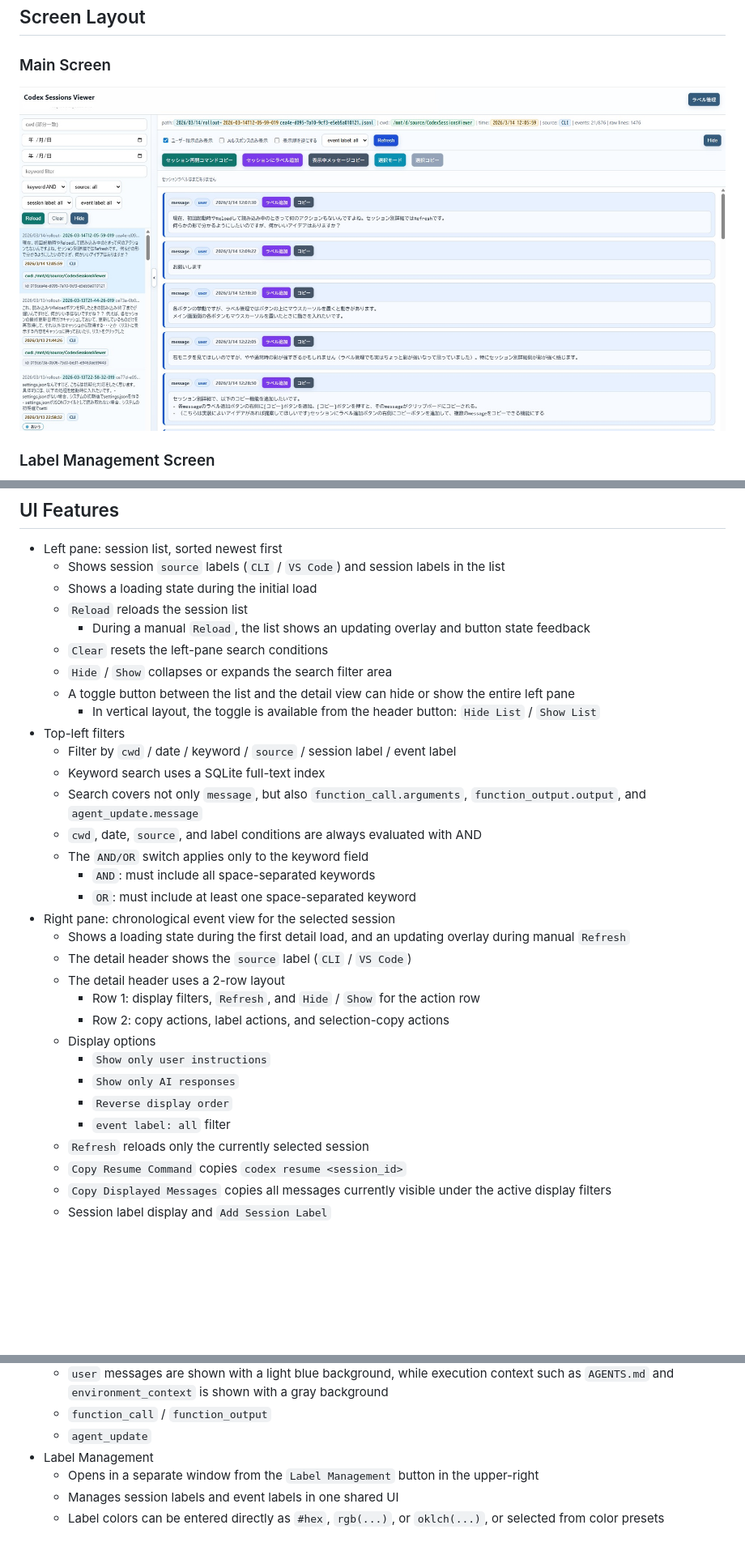
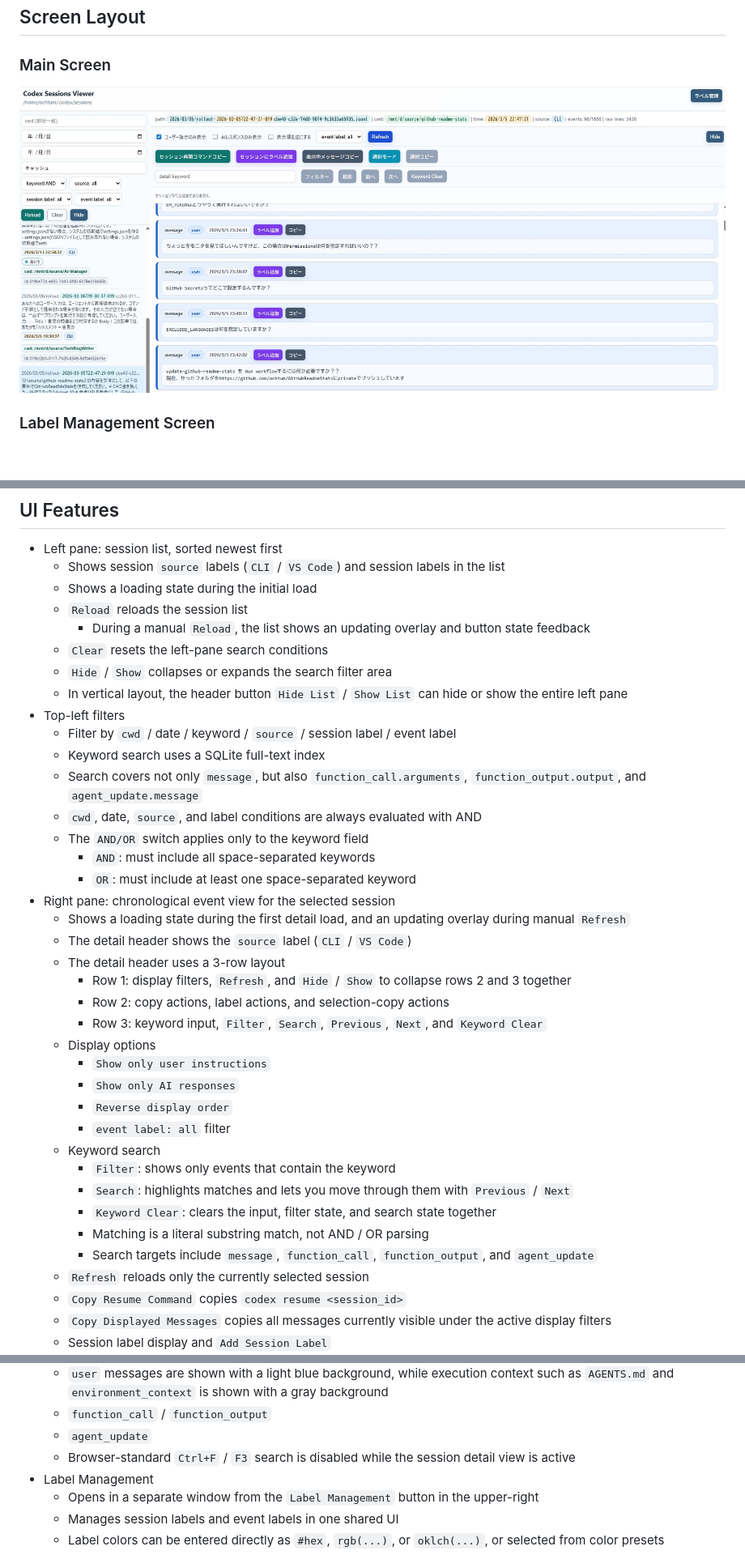
Before and after one commit to ochtum/CodexSessionsViewer, a Markdown page: README_en.md, 3 parts joined by grey strips. Shown: that part at 81% size. Rendered like a GitHub page; pictures changed too: image/00001.jpg; blank space fills up the shorter version.

```diff
--- a/README_en.md
+++ b/README_en.md
@@ -91,8 +91,7 @@ HOST=0.0.0.0 python3 viewer.py
     - During a manual `Reload`, the list shows an updating overlay and button state feedback
   - `Clear` resets the left-pane search conditions
   - `Hide` / `Show` collapses or expands the search filter area
-  - A toggle button between the list and the detail view can hide or show the entire left pane
-    - In vertical layout, the toggle is available from the header button: `Hide List` / `Show List`
+  - In vertical layout, the header button `Hide List` / `Show List` can hide or show the entire left pane
 - Top-left filters
   - Filter by `cwd` / date / keyword / `source` / session label / event label
   - Keyword search uses a SQLite full-text index
@@ -104,14 +103,21 @@ HOST=0.0.0.0 python3 viewer.py
 - Right pane: chronological event view for the selected session
   - Shows a loading state during the first detail load, and an updating overlay during manual `Refresh`
   - The detail header shows the `source` label (`CLI` / `VS Code`)
-  - The detail header uses a 2-row layout
-    - Row 1: display filters, `Refresh`, and `Hide` / `Show` for the action row
+  - The detail header uses a 3-row layout
+    - Row 1: display filters, `Refresh`, and `Hide` / `Show` to collapse rows 2 and 3 together
     - Row 2: copy actions, label actions, and selection-copy actions
+    - Row 3: keyword input, `Filter`, `Search`, `Previous`, `Next`, and `Keyword Clear`
   - Display options
     - `Show only user instructions`
     - `Show only AI responses`
     - `Reverse display order`
     - `event label: all` filter
+  - Keyword search
+    - `Filter`: shows only events that contain the keyword
+    - `Search`: highlights matches and lets you move through them with `Previous` / `Next`
+    - `Keyword Clear`: clears the input, filter state, and search state together
+    - Matching is a literal substring match, not AND / OR parsing
+    - Search targets include `message`, `function_call`, `function_output`, and `agent_update`
   - `Refresh` reloads only the currently selected session
   - `Copy Resume Command` copies `codex resume <session_id>`
   - `Copy Displayed Messages` copies all messages currently visible under the active display filters
@@ -124,6 +130,7 @@ HOST=0.0.0.0 python3 viewer.py
   - `user` messages are shown with a light blue background, while execution context such as `AGENTS.md` and `environment_context` is shown with a gray background
   - `function_call` / `function_output`
   - `agent_update`
+  - Browser-standard `Ctrl+F` / `F3` search is disabled while the session detail view is active
 - Label Management
   - Opens in a separate window from the `Label Management` button in the upper-right
   - Manages session labels and event labels in one shared UI
```
